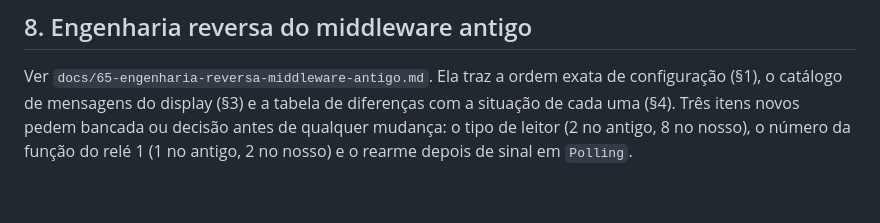
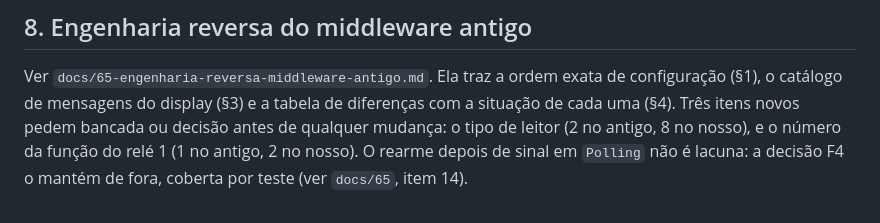
Before and after one commit to rcarvalhocwb/conexao-topdata, a Markdown page: docs/63-fluxo-da-catraca-online.md, the part around the change. Drawn GitHub-style.

Commit message:
Docs: item 14 da engenharia reversa é decisão F4, não lacuna
O rearme depois de sinal em Polling já é decisão F4 e está coberto por
SinalDaCatracaTests. A análise anterior o tratava como lacuna. Corrigido em
docs/65 e no ponteiro do docs/63.

Claude-Session: https://claude.ai/code/session_01QKU6H2xGWvy1cxMQ5yybk3

```diff
--- a/docs/63-fluxo-da-catraca-online.md
+++ b/docs/63-fluxo-da-catraca-online.md
@@ -101,4 +101,5 @@ Ver `docs/64-manual-catracas4-rev17.md`. Decisões confirmadas pelo dono:
 Ver `docs/65-engenharia-reversa-middleware-antigo.md`. Ela traz a ordem exata de configuração (§1), o
 catálogo de mensagens do display (§3) e a tabela de diferenças com a situação de cada uma (§4). Três
 itens novos pedem bancada ou decisão antes de qualquer mudança: o tipo de leitor (2 no antigo, 8 no nosso),
-o número da função do relé 1 (1 no antigo, 2 no nosso) e o rearme depois de sinal em `Polling`.
+e o número da função do relé 1 (1 no antigo, 2 no nosso). O rearme depois de sinal em `Polling` não é
+lacuna: a decisão F4 o mantém de fora, coberta por teste (ver `docs/65`, item 14).
```
Also changed, not shown: docs/65-engenharia-reversa-middleware-antigo.md (+1 -1 lines).
